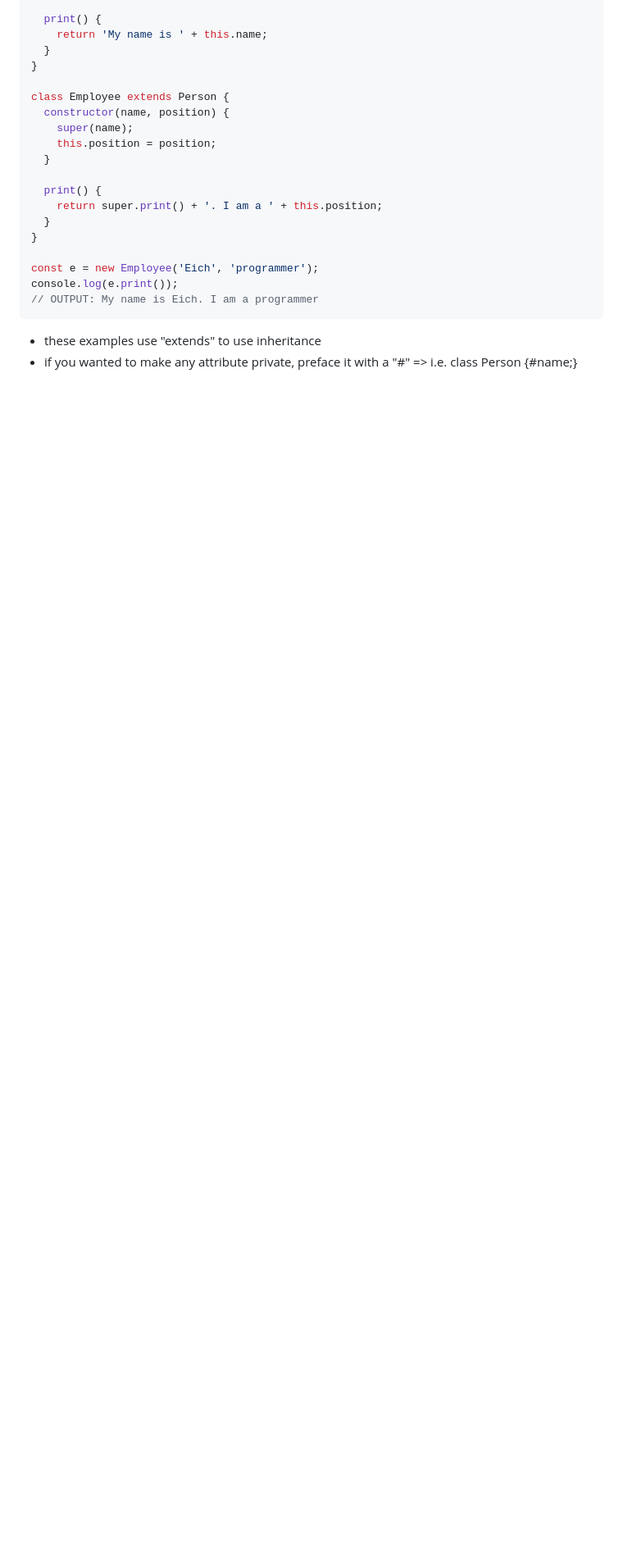
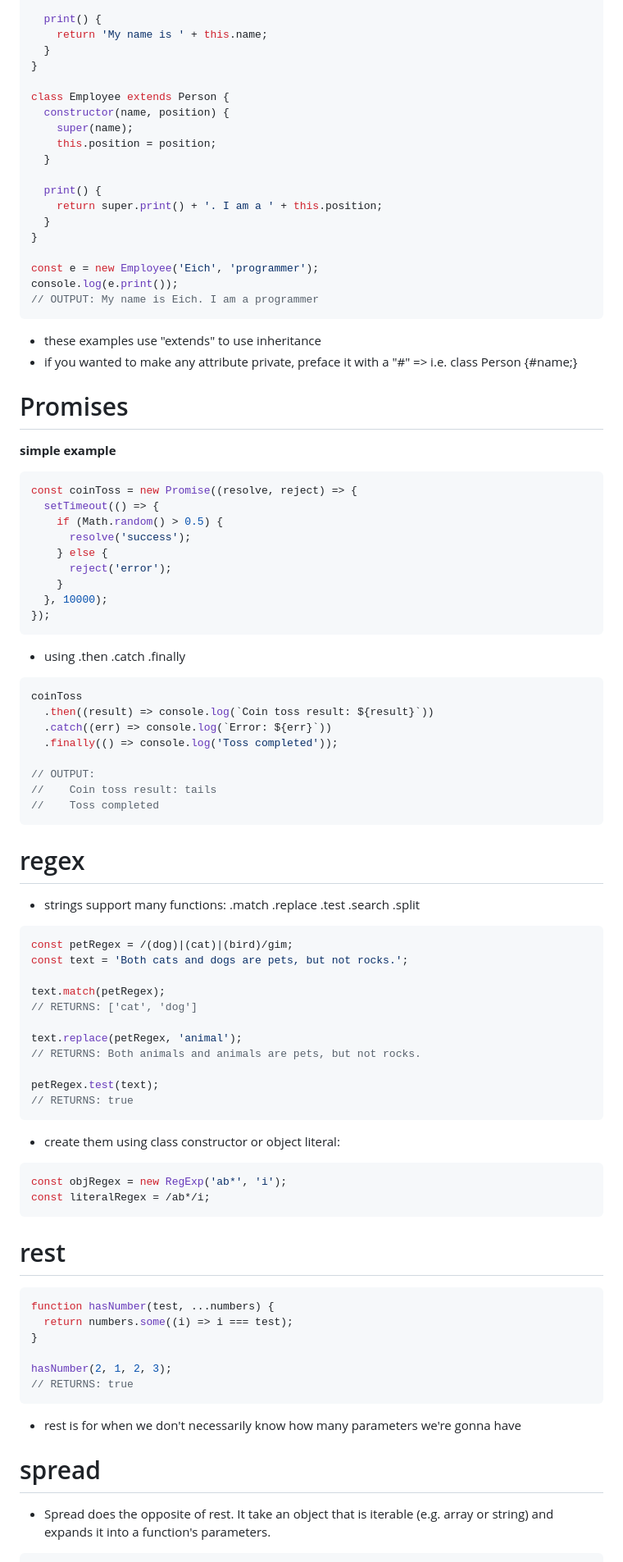
Before and after one commit to dkstapley11/startup, a Markdown page: notes.md, the part around one of its changes. Shown at 82% size. Drawn GitHub-style; blank space fills up the shorter version.

Commit message:
final notes page

````diff
--- a/notes.md
+++ b/notes.md
@@ -321,3 +347,64 @@ console.log(e.print());
 
 - these examples use "extends" to use inheritance
 - if you wanted to make any attribute private, preface it with a "#" => i.e. class Person {#name;}
+
+# Promises
+**simple example**
+```js
+const coinToss = new Promise((resolve, reject) => {
+  setTimeout(() => {
+    if (Math.random() > 0.5) {
+      resolve('success');
+    } else {
+      reject('error');
+    }
+  }, 10000);
+});
+```
+- using .then .catch .finally
+```js
+coinToss
+  .then((result) => console.log(`Coin toss result: ${result}`))
+  .catch((err) => console.log(`Error: ${err}`))
+  .finally(() => console.log('Toss completed'));
+
+// OUTPUT:
+//    Coin toss result: tails
+//    Toss completed
+```
+
+# regex
+- strings support many functions: .match .replace .test .search .split
+```js
+const petRegex = /(dog)|(cat)|(bird)/gim;
+const text = 'Both cats and dogs are pets, but not rocks.';
+
+text.match(petRegex);
+// RETURNS: ['cat', 'dog']
+
+text.replace(petRegex, 'animal');
+// RETURNS: Both animals and animals are pets, but not rocks.
+
+petRegex.test(text);
+// RETURNS: true
+```
+- create them using class constructor or object literal:
+```js
+const objRegex = new RegExp('ab*', 'i');
+const literalRegex = /ab*/i;
+```
+
+# rest
+```js
+function hasNumber(test, ...numbers) {
+  return numbers.some((i) => i === test);
+}
+
+hasNumber(2, 1, 2, 3);
+// RETURNS: true
+```
+- rest is for when we don't necessarily know how many parameters we're gonna have
+
+# spread
+- Spread does the opposite of rest. It take an object that is iterable (e.g. array or string) and expands it into a function's parameters.
+
````
Also changed, not shown: other parts of notes.md (+130 -2 lines).
